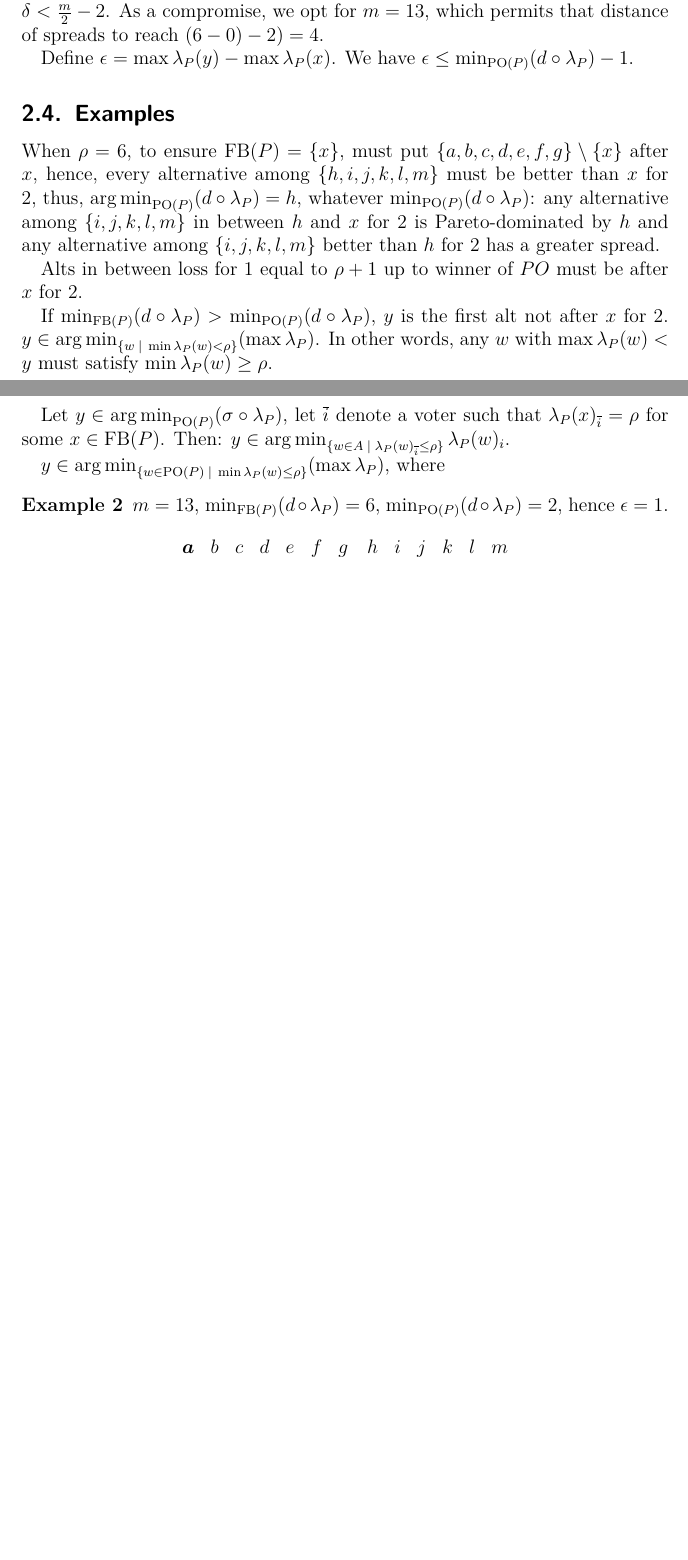
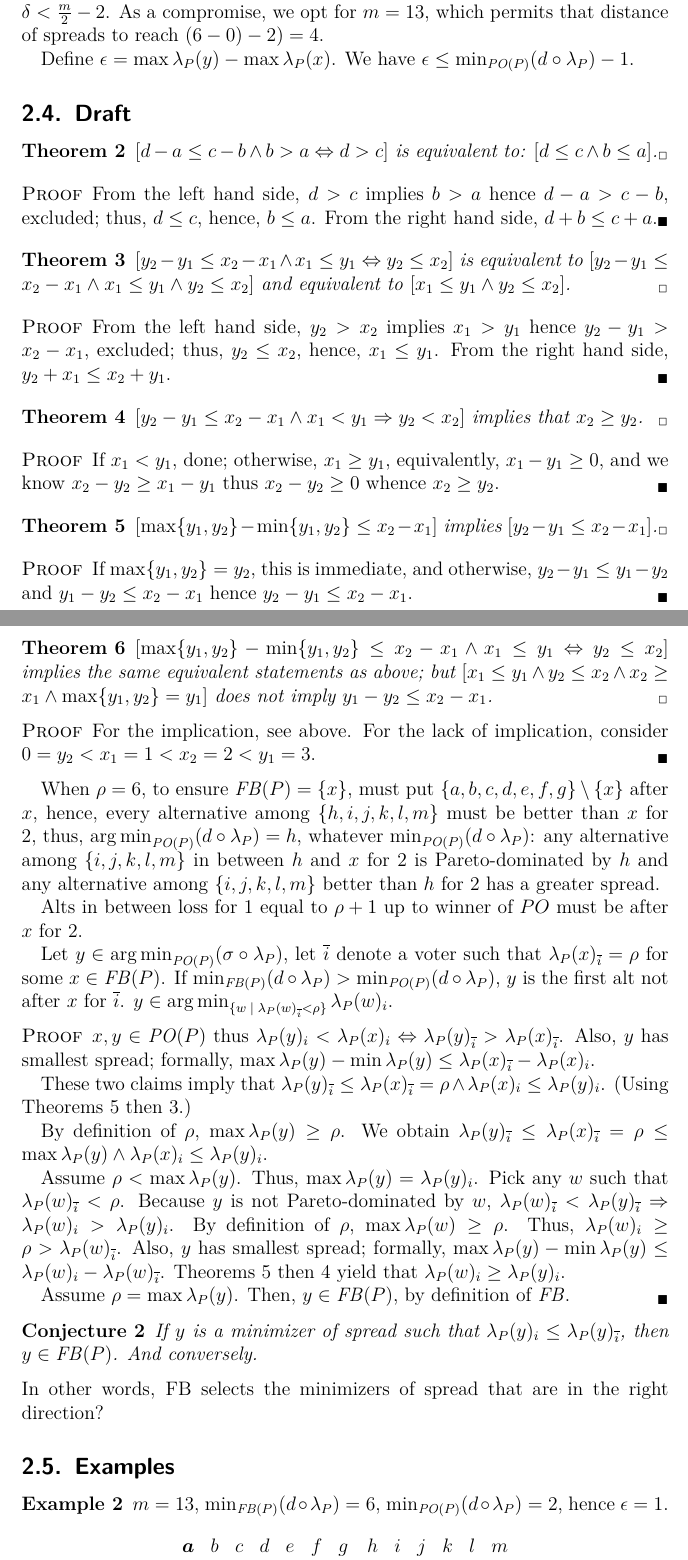
Before and after one commit to oliviercailloux/Compromise-XP, a LaTeX paper (comp.tex, which reads preamble/math_mine.tex, preamble/redac.tex): two parts of pages 5 and 6 of 11 before the commit and two parts of pages 5 and 6 of 12 after it, joined at a grey line, cut so that both start at the same text, the shorter picture padded with empty space. Compiled offline with pdfLaTeX; a LaTeX package or settings file that is missing is left out.

Commit message:
Several draft theorems that look correct.

```diff
--- a/comp.tex
+++ b/comp.tex
@@ -178,18 +167,75 @@ During a run with a given subject, we want to vary $\delta$ in a wide enough int
 
 Define $\epsilon = \max \lprof(y) - \max \lprof(x)$. We have $\epsilon ≤ \minineq[\POP] - 1$.
 
-\subsection{Examples}
+\subsection{Draft}
+\begin{theorem}
+	$[d - a ≤ c - b \land b > a ⇔ d > c]$ is equivalent to: $[d ≤ c \land b ≤ a]$.
+\end{theorem}
+\begin{proof}
+	From the left hand side, $d > c$ implies $b > a$ hence $d - a > c - b$, excluded; thus, $d ≤ c$, hence, $b ≤ a$. From the right hand side, $d + b ≤ c + a$.
+\end{proof}
+
+\begin{theorem}
+	$[y_2 - y_1 ≤ x_2 - x_1 \land x_1 ≤ y_1 ⇔ y_2 ≤ x_2]$ is equivalent to $[y_2 - y_1 ≤ x_2 - x_1 \land x_1 ≤ y_1 \land y_2 ≤ x_2]$ and equivalent to $[x_1 ≤ y_1 \land y_2 ≤ x_2]$.
+\end{theorem}
+\begin{proof}
+	From the left hand side, $y_2 > x_2$ implies $x_1 > y_1$ hence $y_2 - y_1 > x_2 - x_1$, excluded; thus, $y_2 ≤ x_2$, hence, $x_1 ≤ y_1$. From the right hand side, $y_2 + x_1 ≤ x_2 + y_1$.
+\end{proof}
+
+\begin{theorem}
+	$[y_2 - y_1 ≤ x_2 - x_1 \land x_1 < y_1 ⇒ y_2 < x_2]$ implies that $x_2 ≥ y_2$.
+\end{theorem}
+\begin{proof}
+	If $x_1 < y_1$, done; otherwise, $x_1 ≥ y_1$, equivalently, $x_1 - y_1 ≥ 0$, and we know $x_2 - y_2 ≥ x_1 - y_1$ thus $x_2 - y_2 ≥ 0$ whence $x_2 ≥ y_2$.
+\end{proof}
+
+\begin{theorem}
+	$[\max \set{y_1, y_2} - \min \set{y_1, y_2} ≤ x_2 - x_1]$ implies $[y_2 - y_1 ≤ x_2 - x_1]$.
+\end{theorem}
+\begin{proof}
+	If $\max \set{y_1, y_2} = y_2$, this is immediate, and otherwise, $y_2 - y_1 ≤ y_1 - y_2$ and $y_1 - y_2 ≤ x_2 - x_1$ hence $y_2 - y_1 ≤ x_2 - x_1$.
+\end{proof}
+
+\begin{theorem}
+	$[\max \set{y_1, y_2} - \min \set{y_1, y_2} ≤ x_2 - x_1 \land x_1 ≤ y_1 ⇔ y_2 ≤ x_2]$ implies the same equivalent statements as above; but $[x_1 ≤ y_1 \land y_2 ≤ x_2 \land x_2 ≥ x_1 \land \max \set{y_1, y_2} = y_1]$ does not imply $y_1 - y_2 ≤ x_2 - x_1$.
+\end{theorem}
+\begin{proof}
+	For the implication, see above. For the lack of implication, consider $0 = y_2 < x_1 = 1 < x_2 = 2 < y_1 = 3$.
+\end{proof}
+
 When $\rho = 6$, to ensure $\FBP = \set{x}$, must put $\set{a, b, c, d, e, f, g} \setminus \set{x}$ after $x$, hence, every alternative among $\set{h, i, j, k, l, m}$ must be better than $x$ for $2$, thus, $\argmin_{\POP} (d \circ \lprof) = h$, whatever $\minineq[\POP]$: any alternative among $\set{i, j, k, l, m}$ in between $h$ and $x$ for $2$ is Pareto-dominated by $h$ and any alternative among $\set{i, j, k, l, m}$ better than $h$ for $2$ has a greater spread.
 
 %$\max \lprof(y)
 Alts in between loss for $1$ equal to $\rho + 1$ up to winner of $PO$ must be after $x$ for $2$.
 
-If $\minineq[\FBP] > \minineq[\POP]$, $y$ is the first alt not after $x$ for 2. $y \in \argmin_{\set{w \suchthat \min\lprof(w) < \rho}} (\max \lprof)$. In other words, any $w$ with $\max \lprof(w) < y$ must satisfy $\min \lprof(w) ≥ \rho$.
+Let $y \in \argmin_{\POP} (\sigma \circ \lprof)$, let $\ibar$ denote a voter such that $\lprof(x)_{\ibar} = \rho$ for some $x \in \FBP$.
+If $\minineq[\FBP] > \minineq[\POP]$, $y$ is the first alt not after $x$ for $\ibar$. $y \in \argmin_{\set{w \suchthat \lprof(w)_{\ibar} < \rho}} \lprof(w)_i$.
 
-Let $y \in \argmin_{\POP} (\sigma \circ \lprof)$, let $\ibar$ denote a voter such that $\lprof(x)_{\ibar} = \rho$ for some $x \in \FBP$. Then: $y \in \argmin_{\set{w \in \allalts \suchthat \lprof(w)_{\ibar} ≤ \rho}} \lprof(w)_i$.
+\begin{proof}
+$x, y \in \POP$ thus $\lprof(y)_i < \lprof(x)_i ⇔ \lprof(y)_{\ibar} > \lprof(x)_{\ibar}$.
+Also, $y$ has smallest spread; formally, $\max \lprof(y) - \min \lprof(y) ≤ \lprof(x)_{\ibar} - \lprof(x)_i$.
 
-$y \in \argmin_{\set{w \in \POP \suchthat \min\lprof(w) ≤ \rho}} (\max \lprof)$, where
+These two claims imply that $\lprof(y)_{\ibar} ≤ \lprof(x)_{\ibar} = \rho \land \lprof(x)_i ≤ \lprof(y)_i$. (Using Theorems 5 then 3.)
 
+By definition of $\rho$, $\max \lprof(y) ≥ \rho$. We obtain $\lprof(y)_{\ibar} ≤ \lprof(x)_{\ibar} = \rho ≤ \max \lprof(y) \land \lprof(x)_i ≤ \lprof(y)_i$.
+
+Assume $\rho < \max \lprof(y)$. Thus, $\max \lprof(y) = \lprof(y)_i$.
+Pick any $w$ such that $\lprof(w)_{\ibar} < \rho$.
+Because $y$ is not Pareto-dominated by $w$, $\lprof(w)_{\ibar} < \lprof(y)_{\ibar} ⇒ \lprof(w)_i > \lprof(y)_i$.
+By definition of $\rho$, $\max \lprof(w) ≥ \rho$. Thus, $\lprof(w)_i ≥ \rho > \lprof(w)_{\ibar}$.
+Also, $y$ has smallest spread; formally, $\max \lprof(y) - \min \lprof(y) ≤ \lprof(w)_i - \lprof(w)_{\ibar}$.
+Theorems 5 then 4 yield that $\lprof(w)_i ≥ \lprof(y)_i$.
+
+Assume $\rho = \max \lprof(y)$. Then, $y \in \FBP$, by definition of $\FB$.
+\end{proof}
+
+\begin{conjecture}
+	If $y$ is a minimizer of spread such that $\lprof(y)_i ≤ \lprof(y)_{\ibar}$, then $y \in \FBP$.
+	And conversely.
+\end{conjecture}
+In other words, FB selects the minimizers of spread that are in the right direction?
+
+\subsection{Examples}
 \begin{example}
 	$m = 13$, $\minineq[\FBP] = 6$, $\minineq[\POP] = 2$, hence $\epsilon = 1$.
 	\begin{equation}
--- a/preamble/math_mine.tex
+++ b/preamble/math_mine.tex
@@ -32,8 +32,9 @@
 \NewDocumentCommand{\musigma}{O{\sigma}O{P}}{\min_{{#1}\circ\lambda_{{#2}}}(A)}
 \NewDocumentCommand{\mustar}{O{\sigma}O{P}}{\min_{{#1} \circ \lambda_{#2}} (\paretopt({#2}))}
 \NewDocumentCommand{\minineq}{O{\allalts}}{\min_{#1}(d \circ \lambda_P)}
-\NewDocumentCommand{\FBP}{}{\text{FB}(P)}
-\NewDocumentCommand{\POP}{}{\text{PO}(P)}
+\NewDocumentCommand{\FB}{}{\mathit{FB}}
+\NewDocumentCommand{\FBP}{}{\mathit{FB}(P)}
+\NewDocumentCommand{\POP}{}{\mathit{PO}(P)}
 
 \NewDocumentCommand{\alllosses}{}{\intvl{0, m-1}^{\set{1, 2}}}
 
--- a/preamble/redac.tex
+++ b/preamble/redac.tex
@@ -66,6 +66,8 @@
 \newunicodechar{ℝ}{\mathbb{R}}
 %21CF Rightwards Double Arrow with Stroke
 \newunicodechar{⇏}{\nRightarrow}
+%21D0 Leftwards Double Arrow
+\newunicodechar{⇐}{\ensuremath{\Leftarrow}}
 %21D2 Rightwards Double Arrow
 \newunicodechar{⇒}{\ensuremath{\Rightarrow}}
 %21D4 Left Right Double Arrow
```
Also changed, not shown: comp.tex (12 more changed lines).
